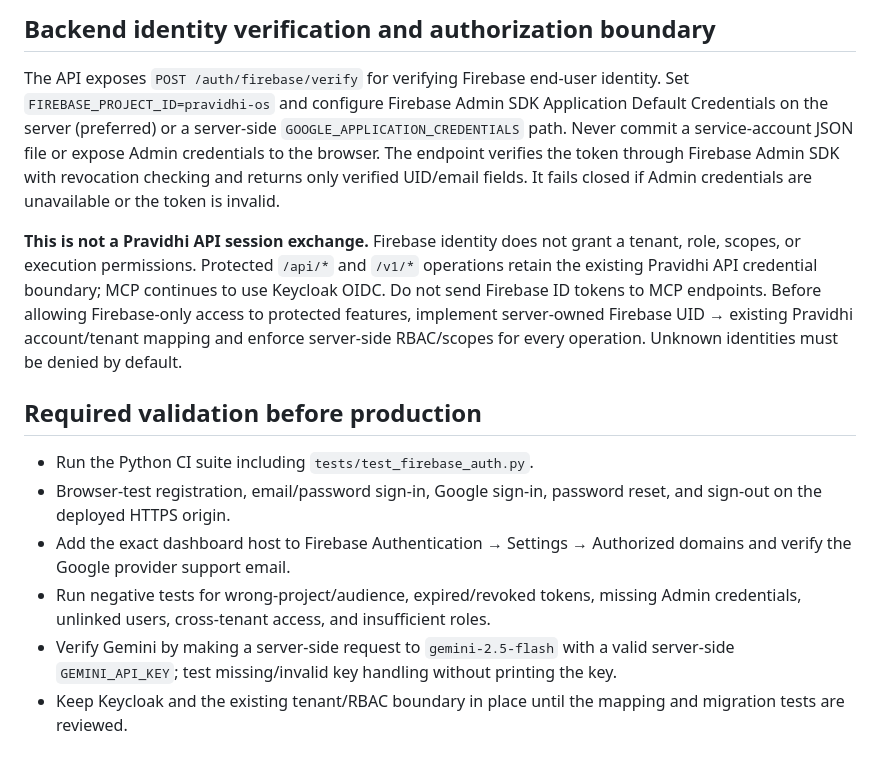
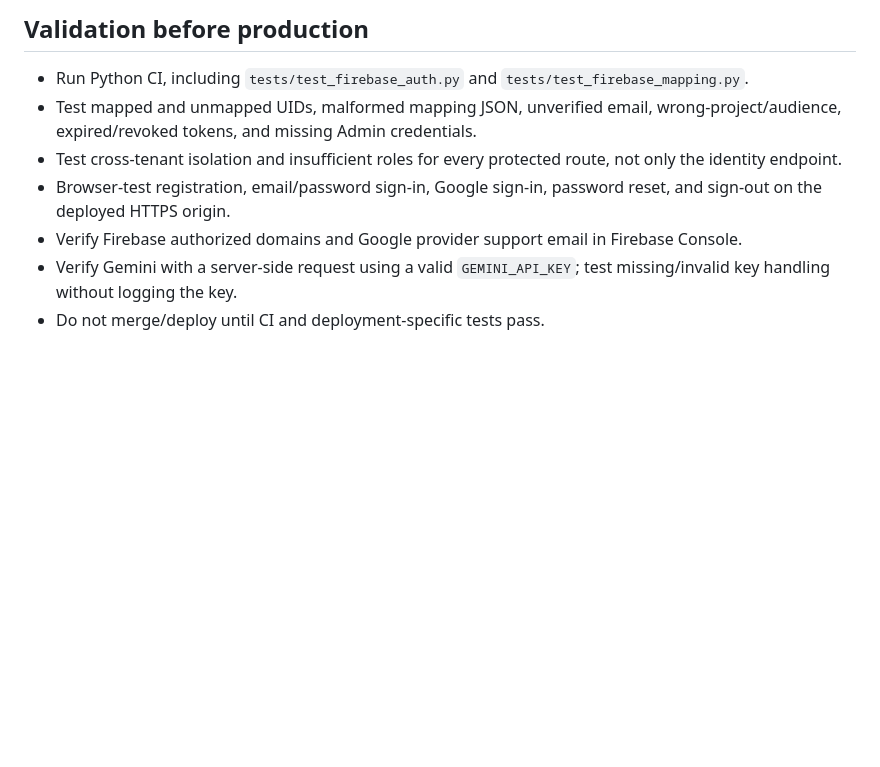
Before and after one commit to yashas-13/Pravidhi-OS, a Markdown page: docs/FIREBASE_AUTH_INTEGRATION.md, the part around one of its changes. GitHub-like rendering; blank space fills up the shorter version.

```diff
--- a/docs/FIREBASE_AUTH_INTEGRATION.md
+++ b/docs/FIREBASE_AUTH_INTEGRATION.md
@@ -40,15 +61,10 @@ The Gemini API key is separate from Firebase Admin credentials. `FIREBASE_PROJEC
 
-## Backend identity verification and authorization boundary
+## Validation before production
 
-The API exposes `POST /auth/firebase/verify` for verifying Firebase end-user identity. Set `FIREBASE_PROJECT_ID=pravidhi-os` and configure Firebase Admin SDK Application Default Credentials on the server (preferred) or a server-side `GOOGLE_APPLICATION_CREDENTIALS` path. Never commit a service-account JSON file or expose Admin credentials to the browser. The endpoint verifies the token through Firebase Admin SDK with revocation checking and returns only verified UID/email fields. It fails closed if Admin credentials are unavailable or the token is invalid.
-
-**This is not a Pravidhi API session exchange.** Firebase identity does not grant a tenant, role, scopes, or execution permissions. Protected `/api/*` and `/v1/*` operations retain the existing Pravidhi API credential boundary; MCP continues to use Keycloak OIDC. Do not send Firebase ID tokens to MCP endpoints. Before allowing Firebase-only access to protected features, implement server-owned Firebase UID → existing Pravidhi account/tenant mapping and enforce server-side RBAC/scopes for every operation. Unknown identities must be denied by default.
-
-## Required validation before production
-
-- Run the Python CI suite including `tests/test_firebase_auth.py`.
+- Run Python CI, including `tests/test_firebase_auth.py` and `tests/test_firebase_mapping.py`.
+- Test mapped and unmapped UIDs, malformed mapping JSON, unverified email, wrong-project/audience, expired/revoked tokens, and missing Admin credentials.
+- Test cross-tenant isolation and insufficient roles for every protected route, not only the identity endpoint.
 - Browser-test registration, email/password sign-in, Google sign-in, password reset, and sign-out on the deployed HTTPS origin.
-- Add the exact dashboard host to Firebase Authentication → Settings → Authorized domains and verify the Google provider support email.
-- Run negative tests for wrong-project/audience, expired/revoked tokens, missing Admin credentials, unlinked users, cross-tenant access, and insufficient roles.
-- Verify Gemini by making a server-side request to `gemini-2.5-flash` with a valid server-side `GEMINI_API_KEY`; test missing/invalid key handling without printing the key.
-- Keep Keycloak and the existing tenant/RBAC boundary in place until the mapping and migration tests are reviewed.
+- Verify Firebase authorized domains and Google provider support email in Firebase Console.
+- Verify Gemini with a server-side request using a valid `GEMINI_API_KEY`; test missing/invalid key handling without logging the key.
+- Do not merge/deploy until CI and deployment-specific tests pass.
```
Also changed, not shown: other parts of docs/FIREBASE_AUTH_INTEGRATION.md (+32 -11 lines).
